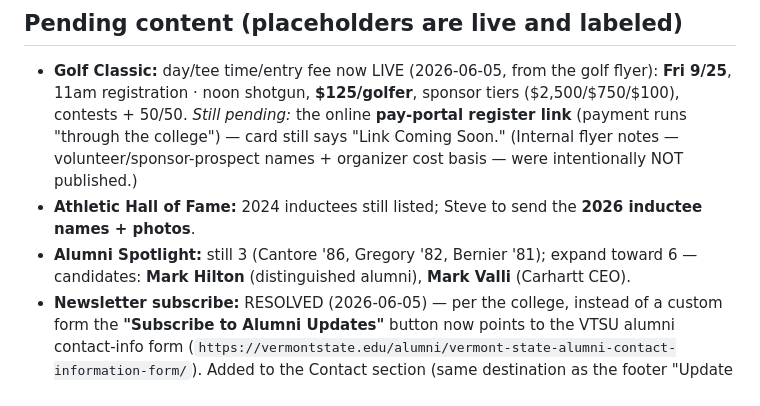
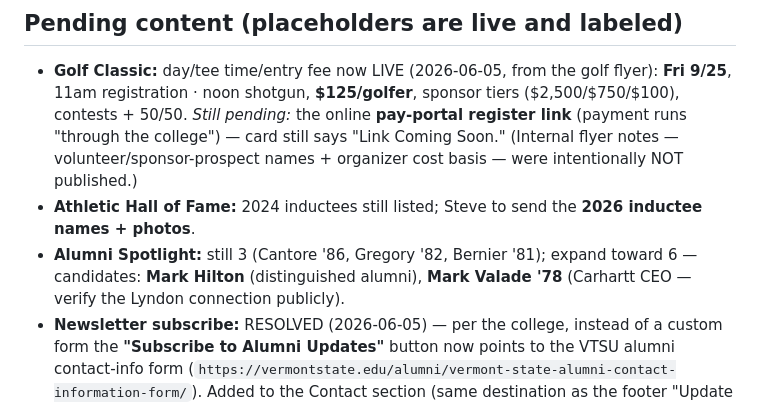
Before and after one commit to almaster1987/lyndon-alumni, a Markdown page: docs/QC-HANDOFF.md, the part around the change. Rendered like a GitHub page.

```diff
--- a/docs/QC-HANDOFF.md
+++ b/docs/QC-HANDOFF.md
@@ -82,7 +82,7 @@
 ## Pending content (placeholders are live and labeled)
 - **Golf Classic:** day/tee time/entry fee now LIVE (2026-06-05, from the golf flyer): **Fri 9/25**, 11am registration · noon shotgun, **$125/golfer**, sponsor tiers ($2,500/$750/$100), contests + 50/50. *Still pending:* the online **pay-portal register link** (payment runs "through the college") — card still says "Link Coming Soon." (Internal flyer notes — volunteer/sponsor-prospect names + organizer cost basis — were intentionally NOT published.)
 - **Athletic Hall of Fame:** 2024 inductees still listed; Steve to send the **2026 inductee names + photos**.
-- **Alumni Spotlight:** still 3 (Cantore '86, Gregory '82, Bernier '81); expand toward 6 — candidates: **Mark Hilton** (distinguished alumni), **Mark Valli** (Carhartt CEO).
+- **Alumni Spotlight:** still 3 (Cantore '86, Gregory '82, Bernier '81); expand toward 6 — candidates: **Mark Hilton** (distinguished alumni), **Mark Valade '78** (Carhartt CEO — verify the Lyndon connection publicly).
 - **Newsletter subscribe:** RESOLVED (2026-06-05) — per the college, instead of a custom form the **"Subscribe to Alumni Updates"** button now points to the VTSU alumni contact-info form (`https://vermontstate.edu/alumni/vermont-state-alumni-contact-information-form/`). Added to the Contact section (same destination as the footer "Update Your Info").
 - **Manor Vail:** decide with Michael whether MVS wants a dedicated **section** vs. the current links.
 - **More carousel photos:** Alex wants ~30; currently 15 (5×3) + can scale trivially. Get a batch from **MVS** (more Kanell/Vail Museum entries available at hub.catalogit.app/vail-museum — its `sitemap.xml` lists all entries; pull `og:image`, use `.lg@2x` / `.lg-nt@2x` renditions).
```
Also changed, not shown: CLAUDE.md (+5 -2 lines).
